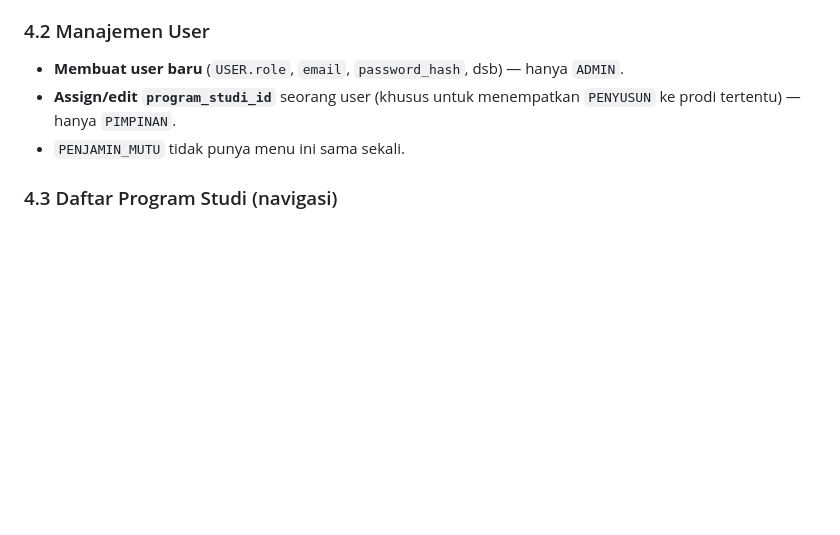
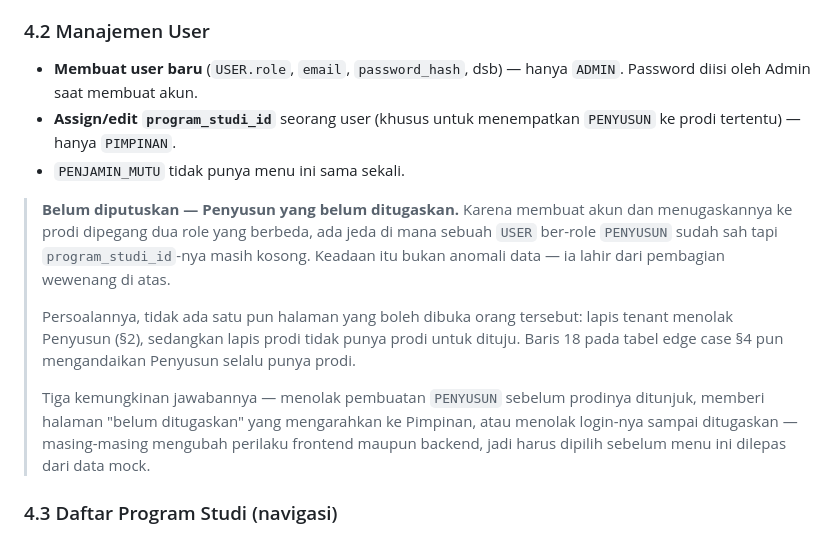
Before and after one commit to attaryu/ai-led, a Markdown page: docs/application_flow.md, the part around the change. Drawn GitHub-style; blank space fills up the shorter version.

Commit message:
docs(users): record the account creation split and flag unassigned penyusun
- keep one `USER` entity for both self-registration and admin-created accounts
- note that `tenant_id` comes from the token, never the request body
- state that admins set the password for accounts they create
- flag the undecided case: a penyusun created before pimpinan assigns a prodi has no page to land on

Co-Authored-By: Claude Opus 5 (1M context) <noreply@anthropic.com>

```diff
--- a/docs/application_flow.md
+++ b/docs/application_flow.md
@@ -285,9 +285,15 @@ Satu hal lagi yang sengaja **tidak** dilakukan: halaman ini tidak memanggil pemb
 
 ### 4.2 Manajemen User
 
-- **Membuat user baru** (`USER.role`, `email`, `password_hash`, dsb) — hanya `ADMIN`.
+- **Membuat user baru** (`USER.role`, `email`, `password_hash`, dsb) — hanya `ADMIN`. Password diisi oleh Admin saat membuat akun.
 - **Assign/edit `program_studi_id`** seorang user (khusus untuk menempatkan `PENYUSUN` ke prodi tertentu) — hanya `PIMPINAN`.
 - `PENJAMIN_MUTU` tidak punya menu ini sama sekali.
+
+> **Belum diputuskan — Penyusun yang belum ditugaskan.** Karena membuat akun dan menugaskannya ke prodi dipegang dua role yang berbeda, ada jeda di mana sebuah `USER` ber-role `PENYUSUN` sudah sah tapi `program_studi_id`-nya masih kosong. Keadaan itu bukan anomali data — ia lahir dari pembagian wewenang di atas.
+>
+> Persoalannya, tidak ada satu pun halaman yang boleh dibuka orang tersebut: lapis tenant menolak Penyusun (§2), sedangkan lapis prodi tidak punya prodi untuk dituju. Baris 18 pada tabel edge case §4 pun mengandaikan Penyusun selalu punya prodi.
+>
+> Tiga kemungkinan jawabannya — menolak pembuatan `PENYUSUN` sebelum prodinya ditunjuk, memberi halaman "belum ditugaskan" yang mengarahkan ke Pimpinan, atau menolak login-nya sampai ditugaskan — masing-masing mengubah perilaku frontend maupun backend, jadi harus dipilih sebelum menu ini dilepas dari data mock.
 
 ### 4.3 Daftar Program Studi (navigasi)
 
```
Also changed, not shown: docs/architecture.md (+2 -1 lines).
